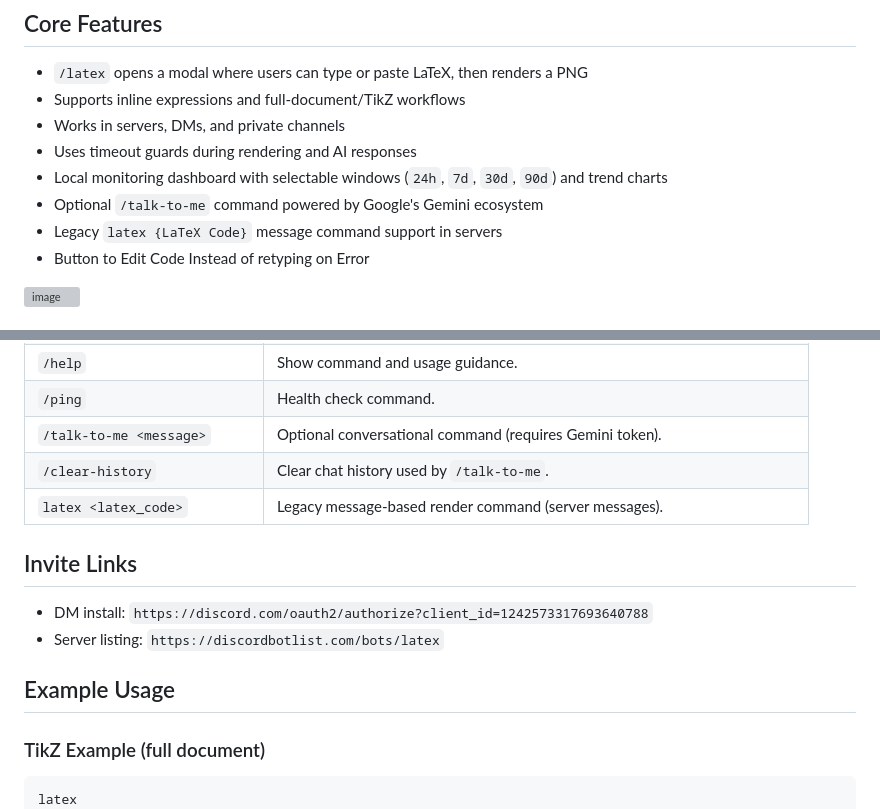
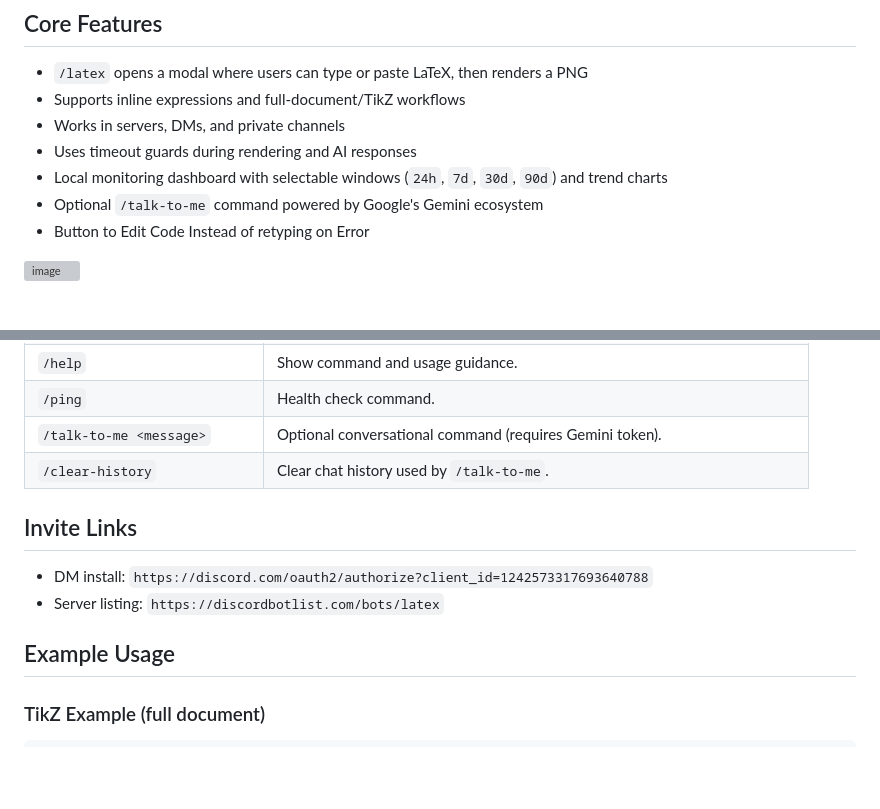
Before and after one commit to SleepyPandas/Discord-LaTeX-Bot, a Markdown page: README.md, 2 parts joined by grey strips. Drawn GitHub-style; blank space fills up the shorter version; grey boxes are pictures that could not be loaded.

Commit message:
Document slash-only LaTeX usage

````diff
--- a/README.md
+++ b/README.md
@@ -22,7 +22,6 @@ I wanted a tool that could render LateX in DMs and on Servers. Addtionally I wan
 - Uses timeout guards during rendering and AI responses
 - Local monitoring dashboard with selectable windows (`24h`, `7d`, `30d`, `90d`) and trend charts
 - Optional `/talk-to-me` command powered by Google's Gemini ecosystem
-- Legacy `latex {LaTeX Code}` message command support in servers
 - Button to Edit Code Instead of retyping on Error
 <img width="650" height="175" alt="image" src="https://github.com/user-attachments/assets/75f48881-2fa7-4188-ba98-ac04fbadacff" />
 
@@ -54,7 +53,6 @@ I wanted a tool that could render LateX in DMs and on Servers. Addtionally I wan
 | `/ping` | Health check command. |
 | `/talk-to-me <message>` | Optional conversational command (requires Gemini token). |
 | `/clear-history` | Clear chat history used by `/talk-to-me`. |
-| `latex <latex_code>` | Legacy message-based render command (server messages). |
 
 ## Invite Links
 
@@ -66,7 +64,6 @@ I wanted a tool that could render LateX in DMs and on Servers. Addtionally I wan
 ### TikZ Example (full document)
 
 ```tex
-latex
 \documentclass[border=1mm]{standalone}
 \usepackage{tikz}
 \usepackage{amsmath}
````
